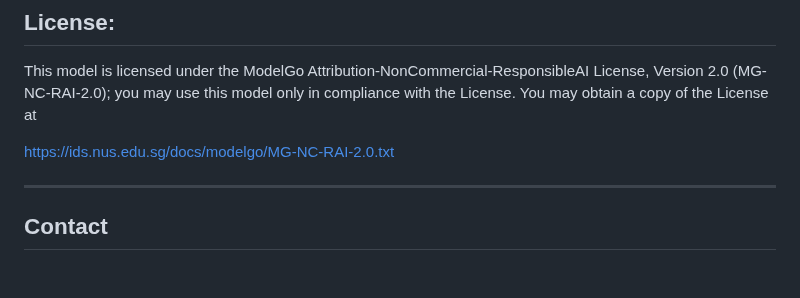
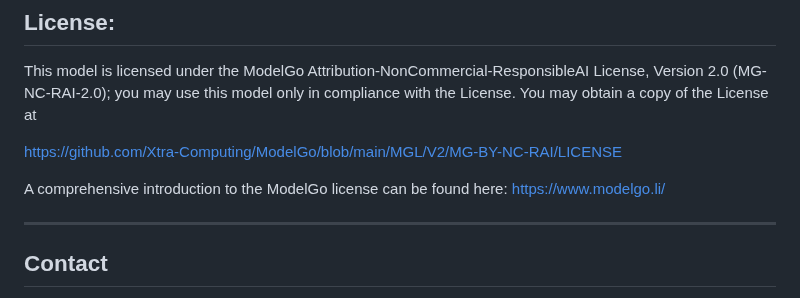
Before and after one commit to YQ157/UniGaze, a Markdown page: README.md, the part around the change. Drawn GitHub-style; blank space fills up the shorter version.

```diff
--- a/README.md
+++ b/README.md
@@ -109,7 +109,9 @@ This model is licensed under the ModelGo Attribution-NonCommercial-ResponsibleAI
 you may use this model only in compliance with the License.
 You may obtain a copy of the License at
 
-https://ids.nus.edu.sg/docs/modelgo/MG-NC-RAI-2.0.txt
+https://github.com/Xtra-Computing/ModelGo/blob/main/MGL/V2/MG-BY-NC-RAI/LICENSE
+
+A comprehensive introduction to the ModelGo license can be found here: https://www.modelgo.li/
 
 ---
 
```
